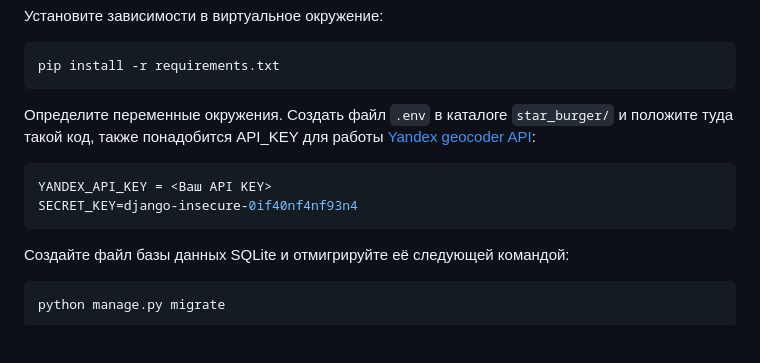
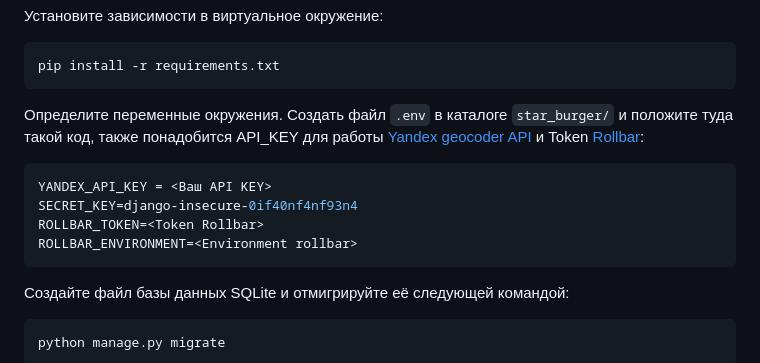
Before and after one commit to Stmkv/star-burger, a Markdown page: README.md, the part around one of its changes. Rendered like a GitHub page; blank space fills up the shorter version.

Commit message:
refactor(readme)

````diff
--- a/README.md
+++ b/README.md
@@ -59,11 +59,13 @@ python -m venv venv
 pip install -r requirements.txt
 ```
 
-Определите переменные окружения. Создать файл `.env` в каталоге `star_burger/` и положите туда такой код, также понадобится API_KEY для работы [Yandex geocoder API](https://developer.tech.yandex.ru/services):
+Определите переменные окружения. Создать файл `.env` в каталоге `star_burger/` и положите туда такой код, также понадобится API_KEY для работы [Yandex geocoder API](https://developer.tech.yandex.ru/services) и Token [Rollbar](https://app.rollbar.com/):
 
 ```sh
 YANDEX_API_KEY = <Ваш API KEY>
 SECRET_KEY=django-insecure-0if40nf4nf93n4
+ROLLBAR_TOKEN=<Token Rollbar>
+ROLLBAR_ENVIRONMENT=<Environment rollbar>
 ```
 
 Создайте файл базы данных SQLite и отмигрируйте её следующей командой:
````
Also changed, not shown: other parts of README.md (+2 -2 lines).
